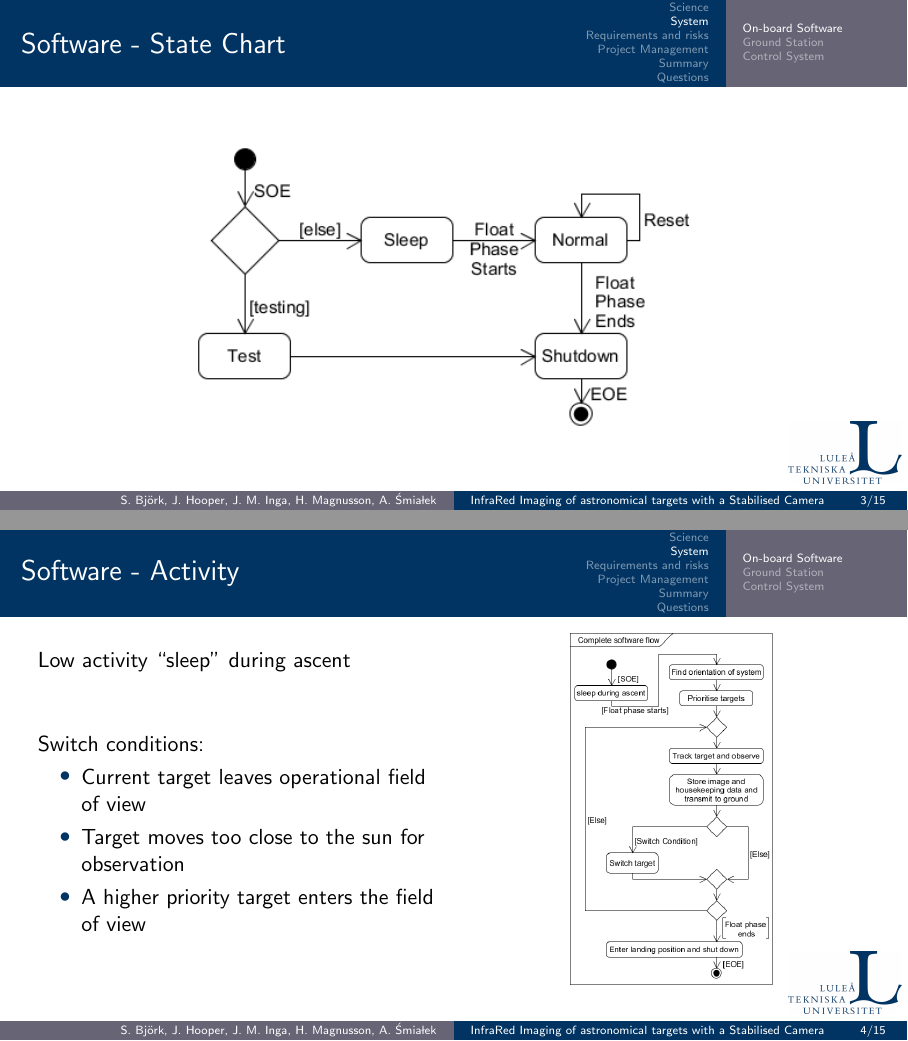
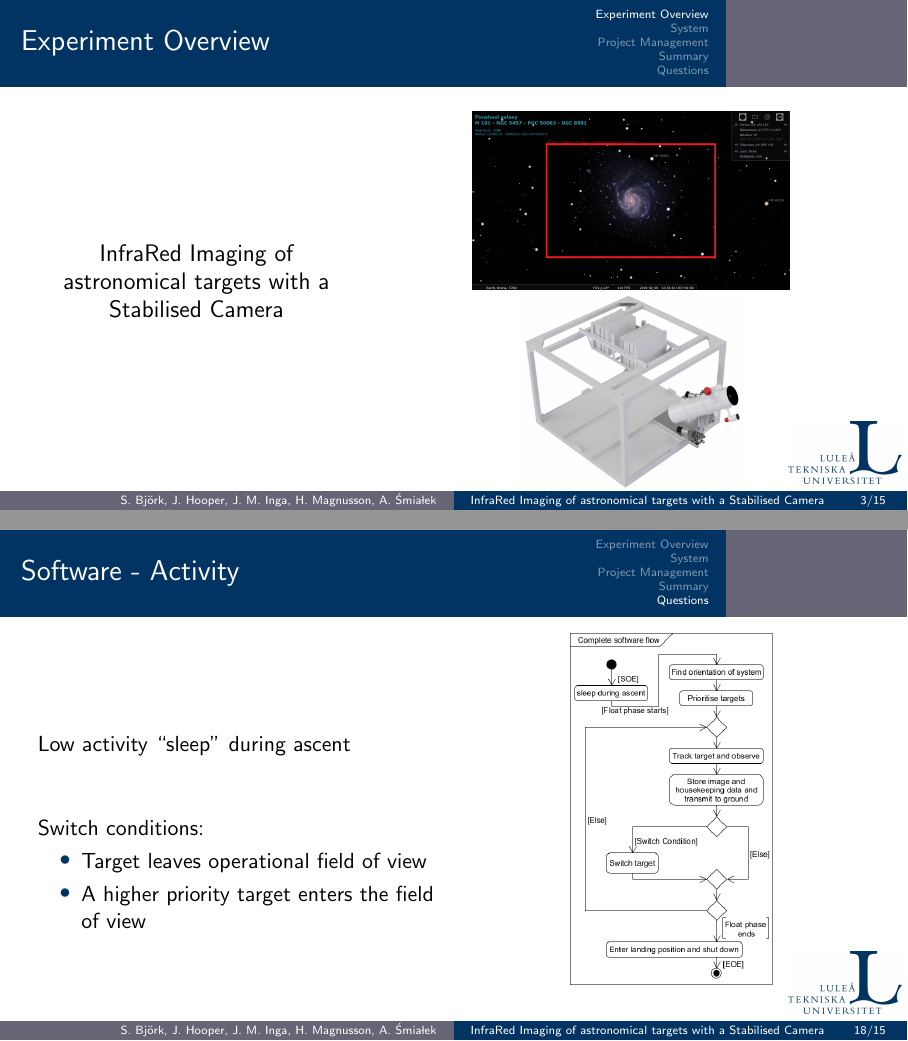
Before and after one commit to basedhooper/IRISC-CDR, LaTeX slides (main.tex): pages 3 and 5 of 25 before the commit and pages 3 and 23 of 28 after it, joined at a grey line. Compiled offline with pdfLaTeX.

Commit message:
Added experiment overview. Added more software backup slides.

```diff
--- a/main.tex
+++ b/main.tex
@@ -73,15 +73,28 @@
     \end{columns}
 \end{frame}
 
+%----------------------------------------------------------------------------------------
+%   INTRODUCTION / EXPERIMENT OVERVIEW.
+%----------------------------------------------------------------------------------------
+\section{Experiment Overview}
+\begin{frame}[c]{Experiment Overview}
+    \begin{columns}[t]
+        \begin{column}{.4\textwidth}
+            \centering
+            \vspace{2cm}\\
+            \large{InfraRed Imaging of astronomical targets with a Stabilised Camera}
+        \end{column}
+        \begin{column}{.6\textwidth}
+        \vspace{-.5cm}
+            \begin{figure}
+                \includegraphics[height=.45\textheight]{overview/Pinwheel_BKP130.png}
+                %%%% TODO: newer CAD model
+                \includegraphics[height=.5\textheight]{overview/experiment_overview.png}
+            \end{figure}
+        \end{column}
+    \end{columns}
+\end{frame}
 
-%----------------------------------------------------------------------------------------
-%   INTRODUCTION.
-%----------------------------------------------------------------------------------------
-
-%----------------------------------------------------------------------------------------
-%   SCIENCE.
-%----------------------------------------------------------------------------------------
-\section{Science}
 
 %----------------------------------------------------------------------------------------
 %   SYSTEM.
@@ -102,34 +115,6 @@
         \begin{figure}
             \includegraphics[width=.7\textwidth]{software/state-diagram.png}
         \end{figure}
-    \end{frame}
-    %%% outer connections
-            % power
-            % datalink
-%%%%%%%%%%%%%%%%%%%%% flow
-    \begin{frame}[c]{Software - Activity}
-        \centering
-        \begin{columns}[t]
-            \begin{column}{.5\textwidth}
-                Low activity ``sleep'' during ascent\\
-                \vspace{1cm}
-                \only<2->{
-                    Switch conditions:
-                    \begin{itemize}
-                        \item Current target leaves operational field of view
-                        \item Target moves too close to the sun for observation
-                        \item A higher priority target enters the field of view
-                    \end{itemize}
-                }
-            \end{column}
-
-            \begin{column}{.5\textwidth}
-                \vspace{-1 cm}
-                \begin{figure}
-                    \includegraphics[height=.9\textheight]{software/activity-diagram.png}
-                \end{figure}
-            \end{column}
-        \end{columns}
     \end{frame}
 
 %%%%%%%%%%%%%%%%%%%%% uplink
@@ -231,15 +219,6 @@
 \subsection{Cameras}
 %   TELESCOPE. --------------------------------------------------------------------------
 \subsection{Telescope}
-
-%----------------------------------------------------------------------------------------
-%   REQUIREMENTS AND RISKS.
-%----------------------------------------------------------------------------------------
-\section{Requirements and risks}
-%   REQUIREMENTS. -----------------------------------------------------------------------
-\subsection{Requirements}
-%   RISKS. ------------------------------------------------------------------------------
-\subsection{Risks}
 
 %----------------------------------------------------------------------------------------
 %   PROJECT MANAGEMENT.
@@ -358,3 +354,22 @@
+\begin{frame}[c]{Software - Activity}
     \centering
-    \includegraphics[height=.9\textheight]{software/composition-tree.png}
+    \begin{columns}[t]
+        \begin{column}{.5\textwidth}
+            \vspace{1cm}\\
+            Low activity ``sleep'' during ascent\\
+            \vspace{1cm}
+                Switch conditions:
+                \begin{itemize}
+                    \item Target leaves operational field of view
+                    \item A higher priority target enters the field of view
+                \end{itemize}
+        \end{column}
+
+        \begin{column}{.5\textwidth}
+            \vspace{-1 cm}
+            \begin{figure}
+                \includegraphics[height=.9\textheight]{software/activity-diagram.png}
+            \end{figure}
+        \end{column}
+    \end{columns}
 \end{frame}
```
Also changed, not shown: figures/overview/Pinwheel_BKP130.png (added), figures/overview/experiment_overview.png (added), figures/software/complete_relations_tree.png (added), main.tex (34 more changed lines).
